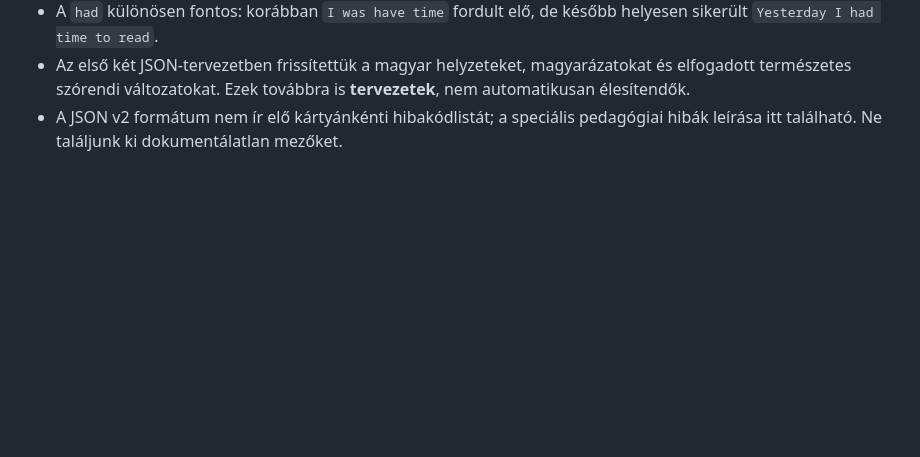
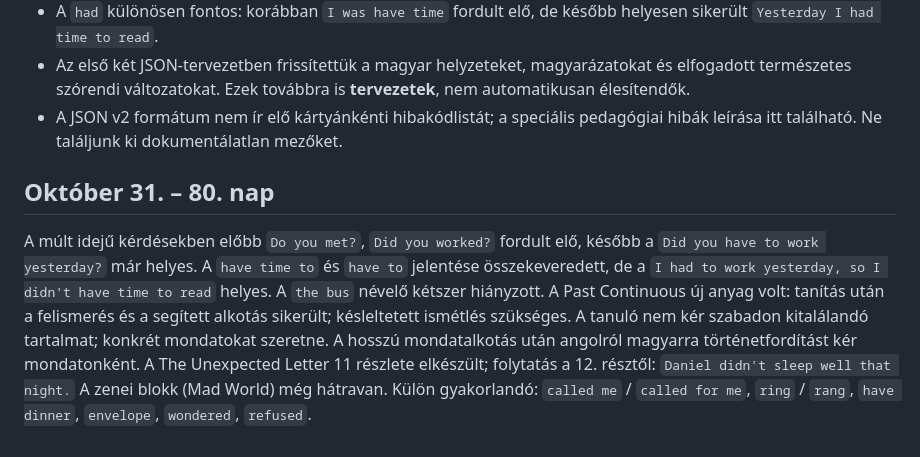
Before and after one commit to bsuszter/reflex-trener, a Markdown page: tartalomtervezetek/2026-10-30-pedagogiai-atadas.md, the part around the change. Rendered like a GitHub page; blank space fills up the shorter version.

Commit message:
Add Oct 31 learning outcomes to pedagogical handoff

```diff
--- a/tartalomtervezetek/2026-10-30-pedagogiai-atadas.md
+++ b/tartalomtervezetek/2026-10-30-pedagogiai-atadas.md
@@ -39,3 +39,6 @@ A technikai fejlesztésben a helyesség és az előhívás önálló értékelé
 - A `had` különösen fontos: korábban `I was have time` fordult elő, de később helyesen sikerült `Yesterday I had time to read`.
 - Az első két JSON-tervezetben frissítettük a magyar helyzeteket, magyarázatokat és elfogadott természetes szórendi változatokat. Ezek továbbra is **tervezetek**, nem automatikusan élesítendők.
 - A JSON v2 formátum nem ír elő kártyánkénti hibakódlistát; a speciális pedagógiai hibák leírása itt található. Ne találjunk ki dokumentálatlan mezőket.
+
+## Október 31. – 80. nap
+A múlt idejű kérdésekben előbb `Do you met?`, `Did you worked?` fordult elő, később a `Did you have to work yesterday?` már helyes. A `have time to` és `have to` jelentése összekeveredett, de a `I had to work yesterday, so I didn't have time to read` helyes. A `the bus` névelő kétszer hiányzott. A Past Continuous új anyag volt: tanítás után a felismerés és a segített alkotás sikerült; késleltetett ismétlés szükséges. A tanuló nem kér szabadon kitalálandó tartalmat; konkrét mondatokat szeretne. A hosszú mondatalkotás után angolról magyarra történetfordítást kér mondatonként. A The Unexpected Letter 11 részlete elkészült; folytatás a 12. résztől: `Daniel didn't sleep well that night.` A zenei blokk (Mad World) még hátravan. Külön gyakorlandó: `called me` / `called for me`, `ring` / `rang`, `have dinner`, `envelope`, `wondered`, `refused`.
```
